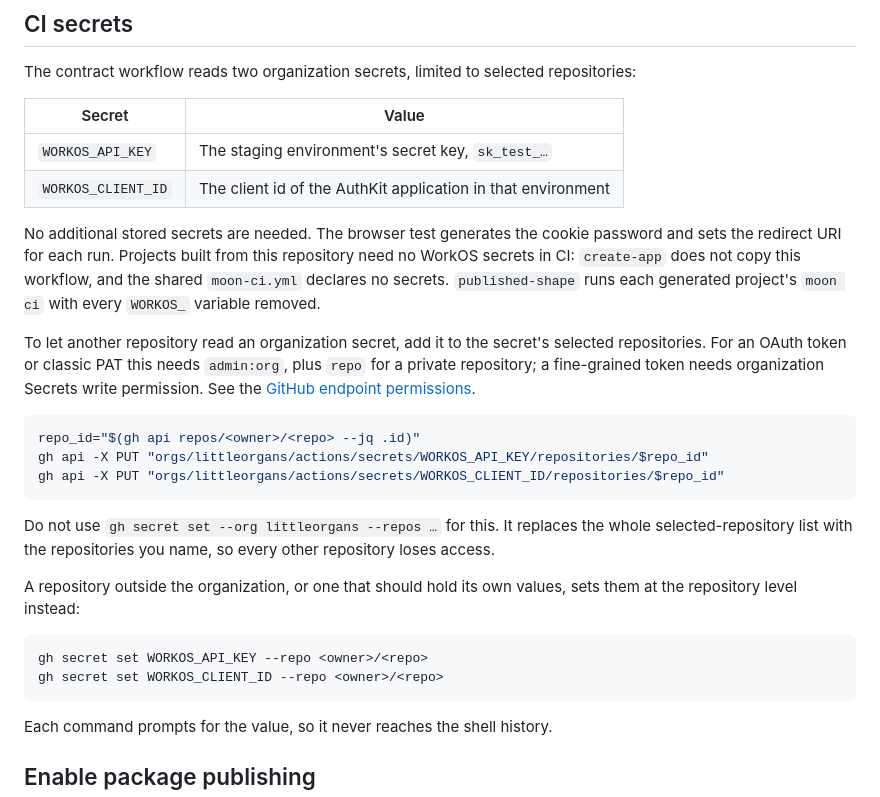
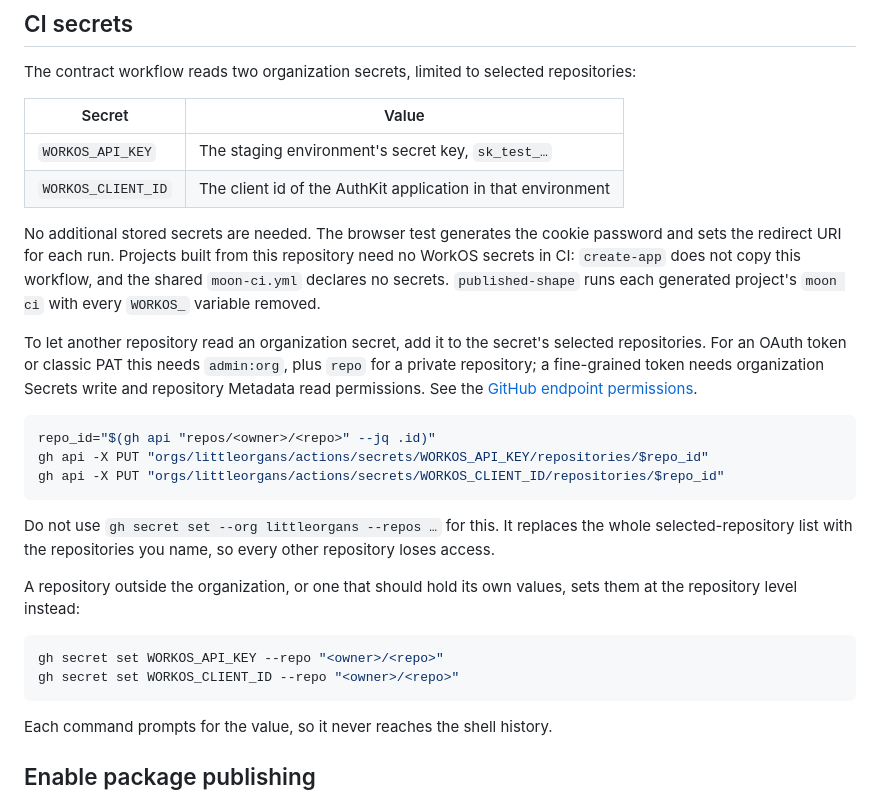
Before and after one commit to littleorgans/lilo-moon-template, a Markdown page: docs/maintaining.md, the part around one of its changes. Rendered like a GitHub page.

Commit message:
docs(workos-contract): specify complete secret access permissions

````diff
--- a/docs/maintaining.md
+++ b/docs/maintaining.md
@@ -188,17 +188,18 @@ The contract workflow reads two organization secrets, limited to selected reposi
 | `WORKOS_CLIENT_ID` | The client id of the AuthKit application in that environment |
 
 No additional stored secrets are needed. The browser test generates the cookie password and sets
-the redirect URI for each run. Projects built from this repository need no WorkOS secrets in CI: `create-app` does not
-copy this workflow, and the shared `moon-ci.yml` declares no secrets. `published-shape` runs each
+the redirect URI for each run. Projects built from this repository need no WorkOS secrets in CI:
+`create-app` does not copy this workflow, and the shared `moon-ci.yml` declares no secrets. `published-shape` runs each
 generated project's `moon ci` with every `WORKOS_` variable removed.
 
 To let another repository read an organization secret, add it to the secret's selected
 repositories. For an OAuth token or classic PAT this needs `admin:org`, plus `repo` for a private
-repository; a fine-grained token needs organization Secrets write permission. See the
+repository; a fine-grained token needs organization Secrets write and repository Metadata read
+permissions. See the
 [GitHub endpoint permissions](https://docs.github.com/en/rest/actions/secrets#add-selected-repository-to-an-organization-secret).
 
 ```sh
-repo_id="$(gh api repos/<owner>/<repo> --jq .id)"
+repo_id="$(gh api "repos/<owner>/<repo>" --jq .id)"
 gh api -X PUT "orgs/littleorgans/actions/secrets/WORKOS_API_KEY/repositories/$repo_id"
 gh api -X PUT "orgs/littleorgans/actions/secrets/WORKOS_CLIENT_ID/repositories/$repo_id"
 ```
@@ -210,8 +211,8 @@ A repository outside the organization, or one that should hold its own values, s
 repository level instead:
 
 ```sh
-gh secret set WORKOS_API_KEY --repo <owner>/<repo>
-gh secret set WORKOS_CLIENT_ID --repo <owner>/<repo>
+gh secret set WORKOS_API_KEY --repo "<owner>/<repo>"
+gh secret set WORKOS_CLIENT_ID --repo "<owner>/<repo>"
 ```
 
 Each command prompts for the value, so it never reaches the shell history.
````
Also changed, not shown: other parts of docs/maintaining.md (+3 -3 lines).
